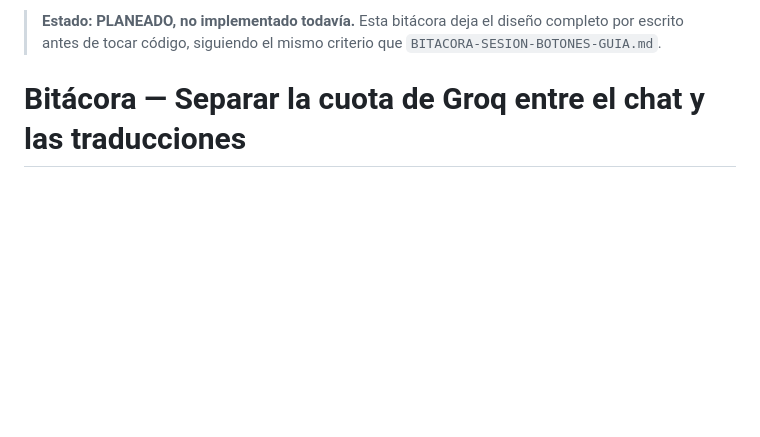
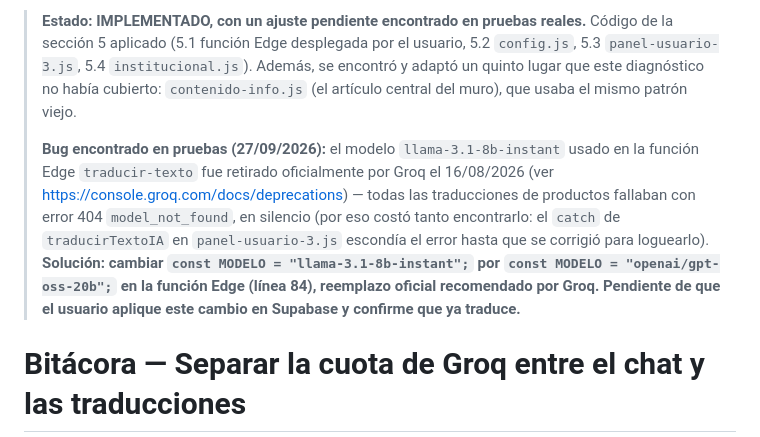
Before and after one commit to jvallebringas02-png/pagina-, a Markdown page: BITACORA-SESION-CUOTA-GROQ.md, the part around the change. GitHub-like rendering; blank space fills up the shorter version.

```diff
--- a/BITACORA-SESION-CUOTA-GROQ.md
+++ b/BITACORA-SESION-CUOTA-GROQ.md
@@ -1,4 +1,6 @@
-> **Estado: PLANEADO, no implementado todavía.** Esta bitácora deja el diseño completo por escrito antes de tocar código, siguiendo el mismo criterio que `BITACORA-SESION-BOTONES-GUIA.md`.
+> **Estado: IMPLEMENTADO, con un ajuste pendiente encontrado en pruebas reales.** Código de la sección 5 aplicado (5.1 función Edge desplegada por el usuario, 5.2 `config.js`, 5.3 `panel-usuario-3.js`, 5.4 `institucional.js`). Además, se encontró y adaptó un quinto lugar que este diagnóstico no había cubierto: `contenido-info.js` (el artículo central del muro), que usaba el mismo patrón viejo.
+>
+> **Bug encontrado en pruebas (27/09/2026):** el modelo `llama-3.1-8b-instant` usado en la función Edge `traducir-texto` fue retirado oficialmente por Groq el 16/08/2026 (ver https://console.groq.com/docs/deprecations) — todas las traducciones de productos fallaban con error 404 `model_not_found`, en silencio (por eso costó tanto encontrarlo: el `catch` de `traducirTextoIA` en `panel-usuario-3.js` escondía el error hasta que se corrigió para loguearlo). **Solución: cambiar `const MODELO = "llama-3.1-8b-instant";` por `const MODELO = "openai/gpt-oss-20b";` en la función Edge (línea 84), reemplazo oficial recomendado por Groq. Pendiente de que el usuario aplique este cambio en Supabase y confirme que ya traduce.**
 
 # Bitácora — Separar la cuota de Groq entre el chat y las traducciones
 
```
